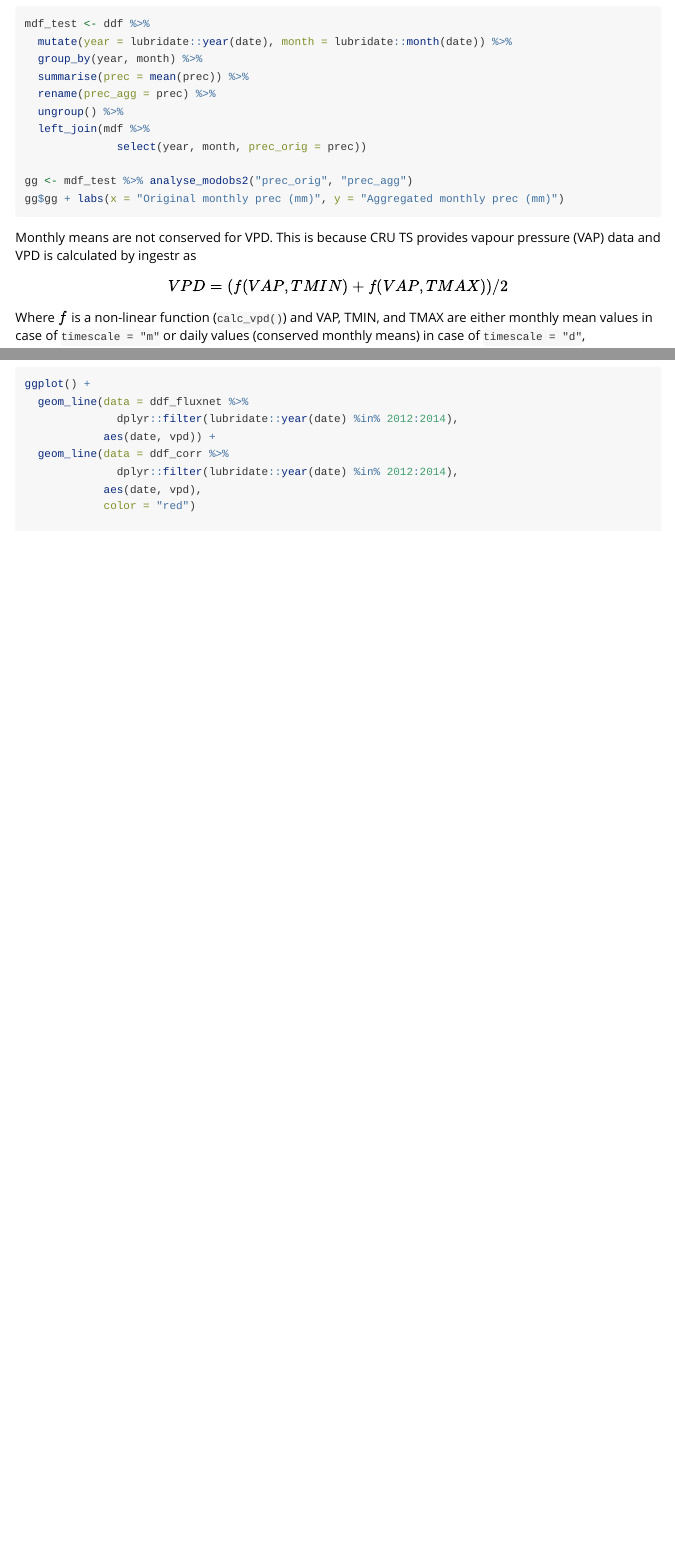
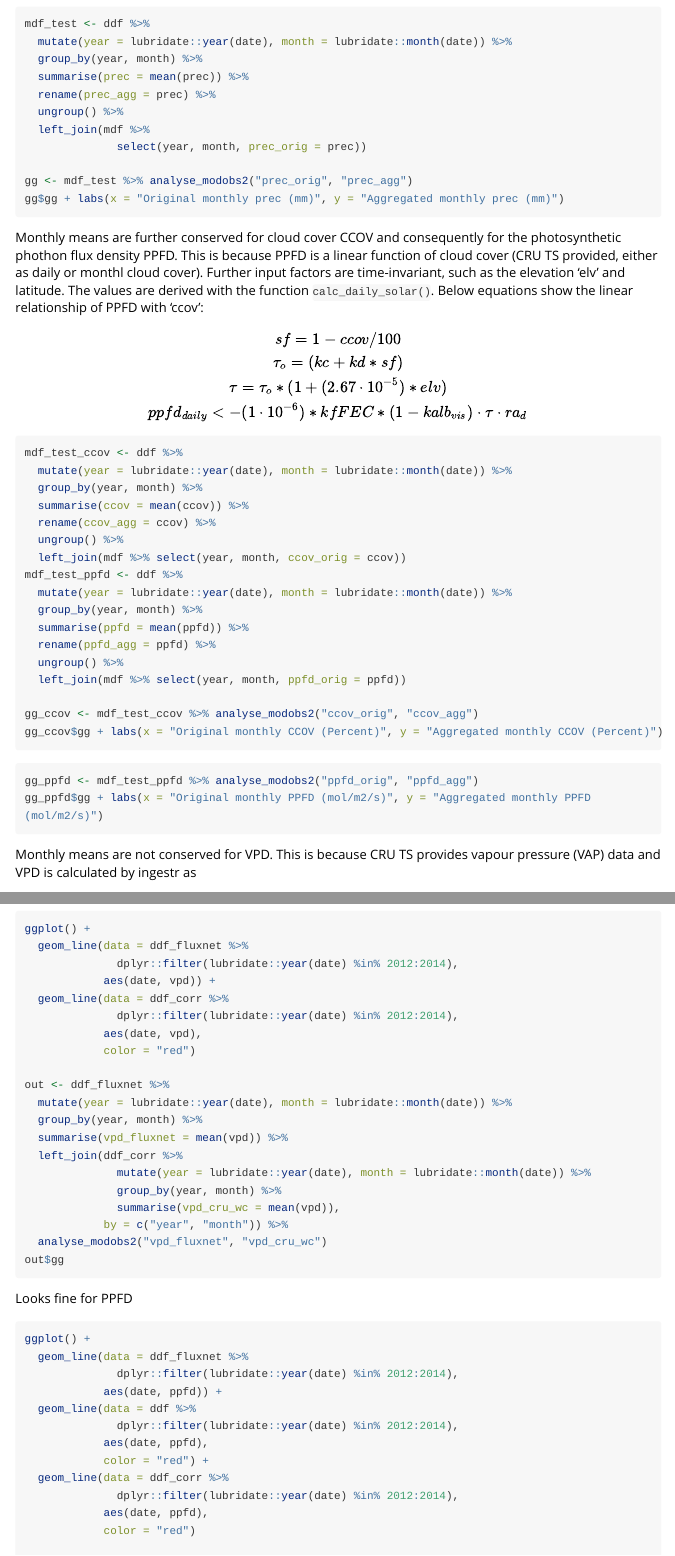
Before and after one commit to geco-bern/ingestr, an R Markdown document (vignettes/ingest_cru_rsofun.Rmd): the page in a window 1100 px wide, from 1460 px down before the commit and from 1610 px down after it, so that both start at the same text, and a second part further down, joined at a grey line. Rendered offline with R 4.5, knitr and Pandoc, with nearby package versions; long lines of code are wrapped.

Commit message:
Extend CRU vignette to ppfd and ccov and fix fluxnet (year as characters)

````diff
--- a/vignettes/ingest_cru_rsofun.Rmd
+++ b/vignettes/ingest_cru_rsofun.Rmd
@@ -375,6 +378,38 @@ gg <- mdf_test %>% analyse_modobs2("prec_orig", "prec_agg")
 gg$gg + labs(x = "Original monthly prec (mm)", y = "Aggregated monthly prec (mm)")
 ```
 
+Monthly means are further conserved for cloud cover CCOV and consequently for the photosynthetic phothon flux density PPFD. This is because PPFD is a linear function of cloud cover (CRU TS provided, either as daily or monthl cloud cover). Further input factors are time-invariant, such as the elevation 'elv' and latitude. The values are derived with the function `calc_daily_solar()`. Below equations show the linear relationship of PPFD with 'ccov':
+$$
+  sf = 1 - ccov/100 \\
+  \tau_o = (kc + kd*sf) \\
+  \tau = \tau_o*(1 + (2.67 \cdot 10^{-5})*elv) \\
+  ppfd_{daily} <- (1\cdot 10^{-6})*kfFEC*(1 - kalb_{vis}) \cdot \tau \cdot ra_d
+$$
+
+```{r warning=FALSE, eval = FALSE}
+mdf_test_ccov <- ddf %>%
+  mutate(year = lubridate::year(date), month = lubridate::month(date)) %>%
+  group_by(year, month) %>%
+  summarise(ccov = mean(ccov)) %>%
+  rename(ccov_agg = ccov) %>%
+  ungroup() %>%
+  left_join(mdf %>% select(year, month, ccov_orig = ccov))
+mdf_test_ppfd <- ddf %>%
+  mutate(year = lubridate::year(date), month = lubridate::month(date)) %>%
+  group_by(year, month) %>%
+  summarise(ppfd = mean(ppfd)) %>%
+  rename(ppfd_agg = ppfd) %>%
+  ungroup() %>%
+  left_join(mdf %>% select(year, month, ppfd_orig = ppfd))
+
+gg_ccov <- mdf_test_ccov %>% analyse_modobs2("ccov_orig", "ccov_agg")
+gg_ccov$gg + labs(x = "Original monthly CCOV (Percent)", y = "Aggregated monthly CCOV (Percent)")
+```
+```{r warning=FALSE, eval = FALSE}
+gg_ppfd <- mdf_test_ppfd %>% analyse_modobs2("ppfd_orig", "ppfd_agg")
+gg_ppfd$gg + labs(x = "Original monthly PPFD (mol/m2/s)", y = "Aggregated monthly PPFD (mol/m2/s)")
+```
+
 Monthly means are not conserved for VPD. This is because CRU TS provides vapour pressure (VAP) data and VPD is calculated by ingestr as
 $$
 VPD = (f(VAP, TMIN) + f(VAP, TMAX))/2
@@ -538,3 +591,19 @@ out <- ddf_fluxnet %>%
   analyse_modobs2("vpd_fluxnet", "vpd_cru_wc")
 out$gg
 ```
+
+
+Looks fine for PPFD
+```{r warning=FALSE, eval = FALSE}
+ggplot() +
+  geom_line(data = ddf_fluxnet %>%
+              dplyr::filter(lubridate::year(date) %in% 2012:2014),
+            aes(date, ppfd)) +
+  geom_line(data = ddf %>%
+              dplyr::filter(lubridate::year(date) %in% 2012:2014),
+            aes(date, ppfd),
+            color = "red") +
+  geom_line(data = ddf_corr %>%
+              dplyr::filter(lubridate::year(date) %in% 2012:2014),
+            aes(date, ppfd),
+            color = "red")
````
Also changed, not shown: R/ingest.R (+10 -0 lines), vignettes/ingest_cru_rsofun.Rmd (44 more changed lines).
